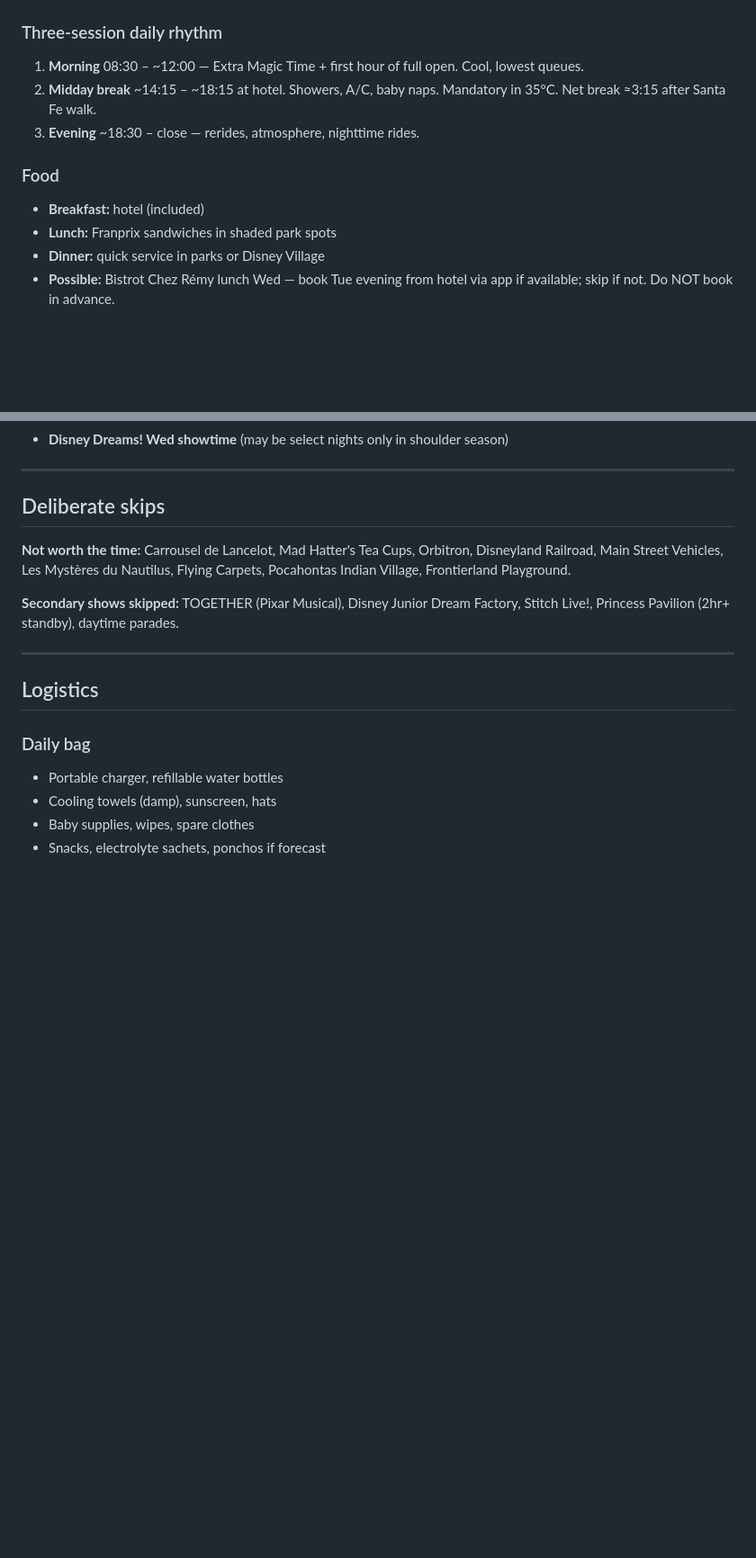
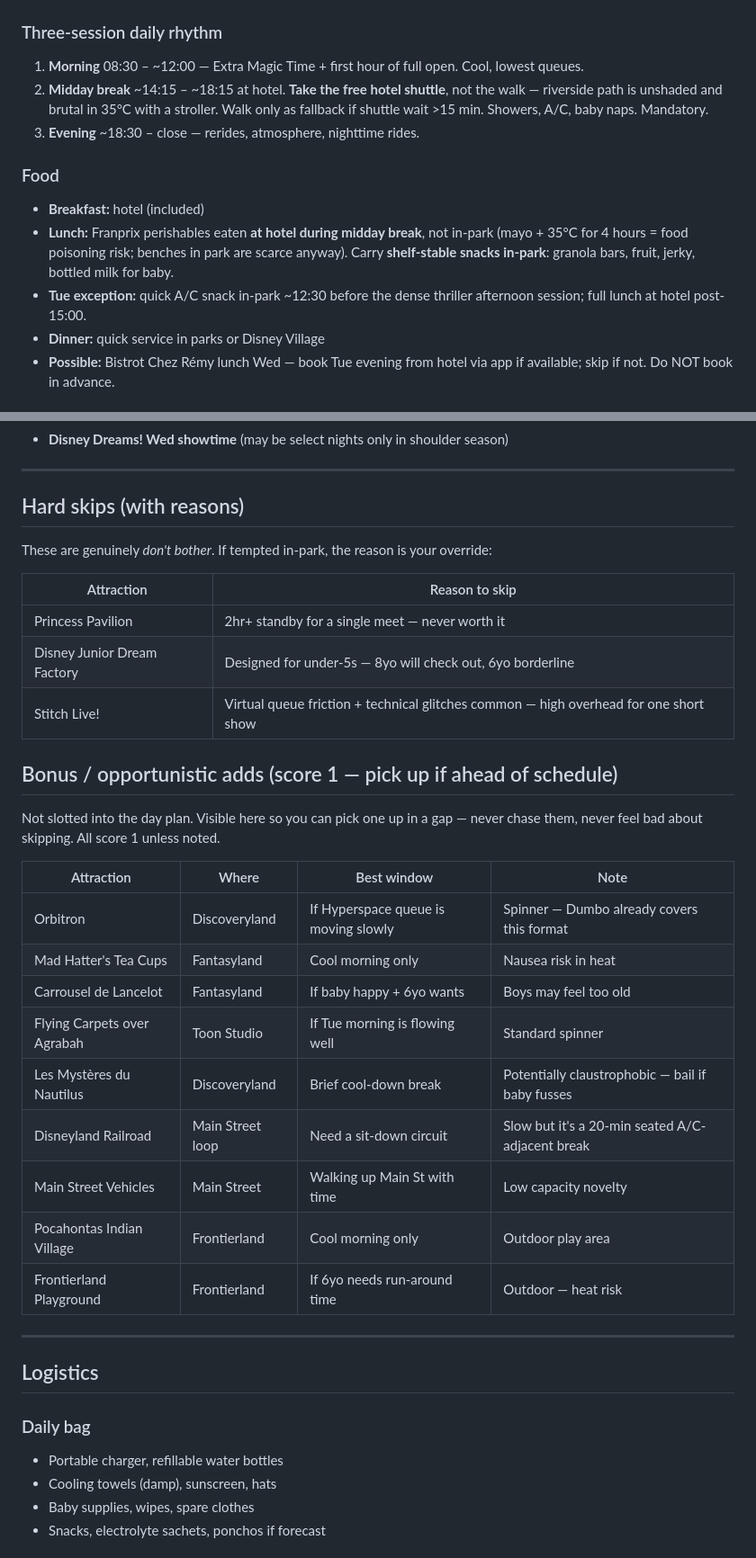
Before and after one commit to kritz3/disney-paris-2026, a Markdown page: PLAN.md, 2 parts joined by grey strips. Shown at 90% size. Rendered like a GitHub page; blank space fills up the shorter version.

Commit message:
Add TOGETHER show, parade, shuttle/lunch logistics, bonus tier
- Add TOGETHER: a Pixar Musical to Wed early afternoon as recommended
  A/C slot (~13:00, before hotel break) — energy-dependent
- Add Disney Stars on Parade to Mon evening (~17:30) for 15-min
  Maleficent dragon viewing; verify parade time in app
- Switch Santa Fe transit default from walk to free hotel shuttle
  (riverside walk is unshaded and brutal at 35C)
- Restructure lunch: perishables at hotel during midday break, only
  shelf-stable snacks in-park (food safety in heat); Tue exception
  for the dense thriller afternoon
- Reshape skip list: shrink "hard skips" to genuine no-gos with
  reasons (Princess Pavilion, Disney Junior, Stitch Live!), and add
  new "Bonus / opportunistic" tier scored 1 with ~9 items previously
  hidden on the skip list (Orbitron, Tea Cups, Carrousel, Flying
  Carpets, Nautilus, Railroad, Main St Vehicles, Pocahontas Village,
  Frontierland Playground) — visible so you can pick up in a gap

```diff
--- a/PLAN.md
+++ b/PLAN.md
@@ -28,12 +28,13 @@
 
 ### Three-session daily rhythm
 1. **Morning** 08:30 – ~12:00 — Extra Magic Time + first hour of full open. Cool, lowest queues.
-2. **Midday break** ~14:15 – ~18:15 at hotel. Showers, A/C, baby naps. Mandatory in 35°C. Net break ≈3:15 after Santa Fe walk.
+2. **Midday break** ~14:15 – ~18:15 at hotel. **Take the free hotel shuttle**, not the walk — riverside path is unshaded and brutal in 35°C with a stroller. Walk only as fallback if shuttle wait >15 min. Showers, A/C, baby naps. Mandatory.
 3. **Evening** ~18:30 – close — rerides, atmosphere, nighttime rides.
 
 ### Food
 - **Breakfast:** hotel (included)
-- **Lunch:** Franprix sandwiches in shaded park spots
+- **Lunch:** Franprix perishables eaten **at hotel during midday break**, not in-park (mayo + 35°C for 4 hours = food poisoning risk; benches in park are scarce anyway). Carry **shelf-stable snacks in-park**: granola bars, fruit, jerky, bottled milk for baby.
+- **Tue exception:** quick A/C snack in-park ~12:30 before the dense thriller afternoon session; full lunch at hotel post-15:00.
 - **Dinner:** quick service in parks or Disney Village
 - **Possible:** Bistrot Chez Rémy lunch Wed — book Tue evening from hotel via app if available; skip if not. Do NOT book in advance.
 
@@ -251,11 +256,31 @@ Drop in this order — lowest pain first:
 
 ---
 
-## Deliberate skips
+## Hard skips (with reasons)
 
-**Not worth the time:** Carrousel de Lancelot, Mad Hatter's Tea Cups, Orbitron, Disneyland Railroad, Main Street Vehicles, Les Mystères du Nautilus, Flying Carpets, Pocahontas Indian Village, Frontierland Playground.
+These are genuinely *don't bother*. If tempted in-park, the reason is your override:
 
-**Secondary shows skipped:** TOGETHER (Pixar Musical), Disney Junior Dream Factory, Stitch Live!, Princess Pavilion (2hr+ standby), daytime parades.
+| Attraction | Reason to skip |
+|---|---|
+| Princess Pavilion | 2hr+ standby for a single meet — never worth it |
+| Disney Junior Dream Factory | Designed for under-5s — 8yo will check out, 6yo borderline |
+| Stitch Live! | Virtual queue friction + technical glitches common — high overhead for one short show |
+
+## Bonus / opportunistic adds (score 1 — pick up if ahead of schedule)
+
+Not slotted into the day plan. Visible here so you can pick one up in a gap — never chase them, never feel bad about skipping. All score 1 unless noted.
+
+| Attraction | Where | Best window | Note |
+|---|---|---|---|
+| Orbitron | Discoveryland | If Hyperspace queue is moving slowly | Spinner — Dumbo already covers this format |
+| Mad Hatter's Tea Cups | Fantasyland | Cool morning only | Nausea risk in heat |
+| Carrousel de Lancelot | Fantasyland | If baby happy + 6yo wants | Boys may feel too old |
+| Flying Carpets over Agrabah | Toon Studio | If Tue morning is flowing well | Standard spinner |
+| Les Mystères du Nautilus | Discoveryland | Brief cool-down break | Potentially claustrophobic — bail if baby fusses |
+| Disneyland Railroad | Main Street loop | Need a sit-down circuit | Slow but it's a 20-min seated A/C-adjacent break |
+| Main Street Vehicles | Main Street | Walking up Main St with time | Low capacity novelty |
+| Pocahontas Indian Village | Frontierland | Cool morning only | Outdoor play area |
+| Frontierland Playground | Frontierland | If 6yo needs run-around time | Outdoor — heat risk |
 
 ---
 
```
Also changed, not shown: other parts of PLAN.md (+10 -6 lines).
